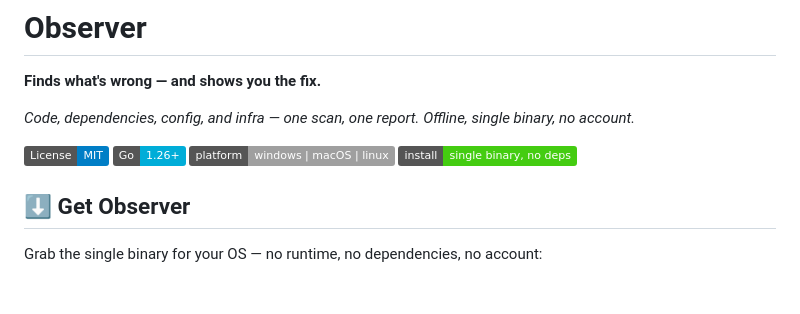
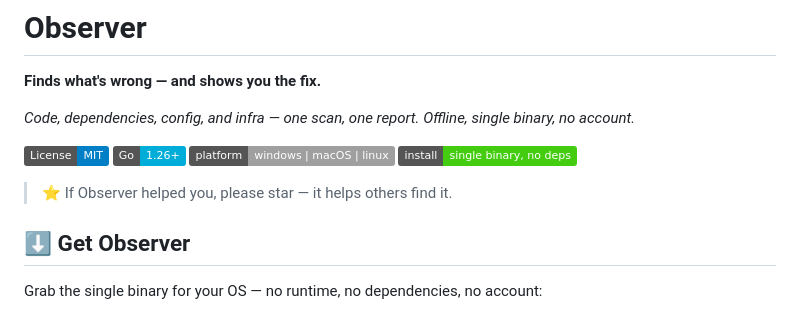
Before and after one commit to sanks205/getobserver, a Markdown page: README.md, the part around the change. GitHub-like rendering; badges without logos; blank space fills up the shorter version.

Commit message:
Encourage users to star the project
Added a call to action for users to star the project if it helped them.

```diff
--- a/README.md
+++ b/README.md
@@ -8,6 +8,8 @@
 ![Go](https://img.shields.io/badge/Go-1.26%2B-00ADD8?logo=go&logoColor=white)
 ![Platforms](https://img.shields.io/badge/platform-windows%20%7C%20macOS%20%7C%20linux-lightgrey)
 ![Single binary](https://img.shields.io/badge/install-single%20binary%2C%20no%20deps-success)
+
+> ⭐ If Observer helped you, please star — it helps others find it.
 
 ## ⬇️ Get Observer
 
```
